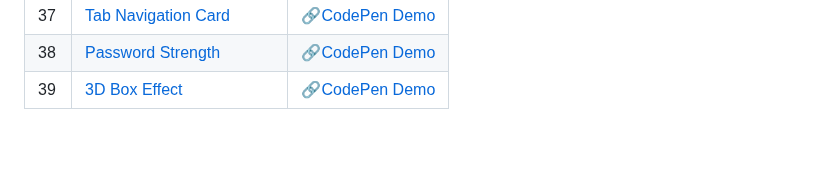
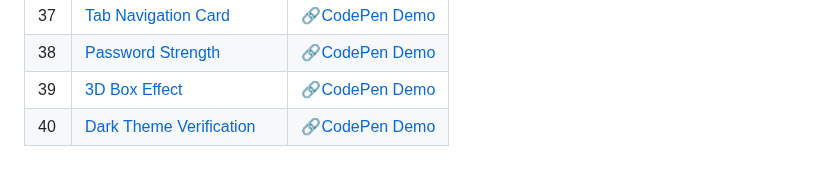
Before and after one commit to sidneyshafer/mini-web-projects, a Markdown page: README.md, the part around the change. Rendered like a GitHub page; blank space fills up the shorter version.

```diff
--- a/README.md
+++ b/README.md
@@ -42,3 +42,4 @@
 | 37 | [Tab Navigation Card](37-tab-navigation-card) | 🔗[CodePen Demo](https://codepen.io/sidneyshafer/pen/bGJgWgK) |
 | 38 | [Password Strength](38-password-strength) | 🔗[CodePen Demo](https://codepen.io/sidneyshafer/pen/WNWRjKP) |
 | 39 | [3D Box Effect](39-3d-box-effect) | 🔗[CodePen Demo](https://codepen.io/sidneyshafer/pen/rNbjmox) |
+| 40 | [Dark Theme Verification](40-dark-theme-varification) | 🔗[CodePen Demo](https://codepen.io/sidneyshafer/pen/xxegjRQ) |
```
